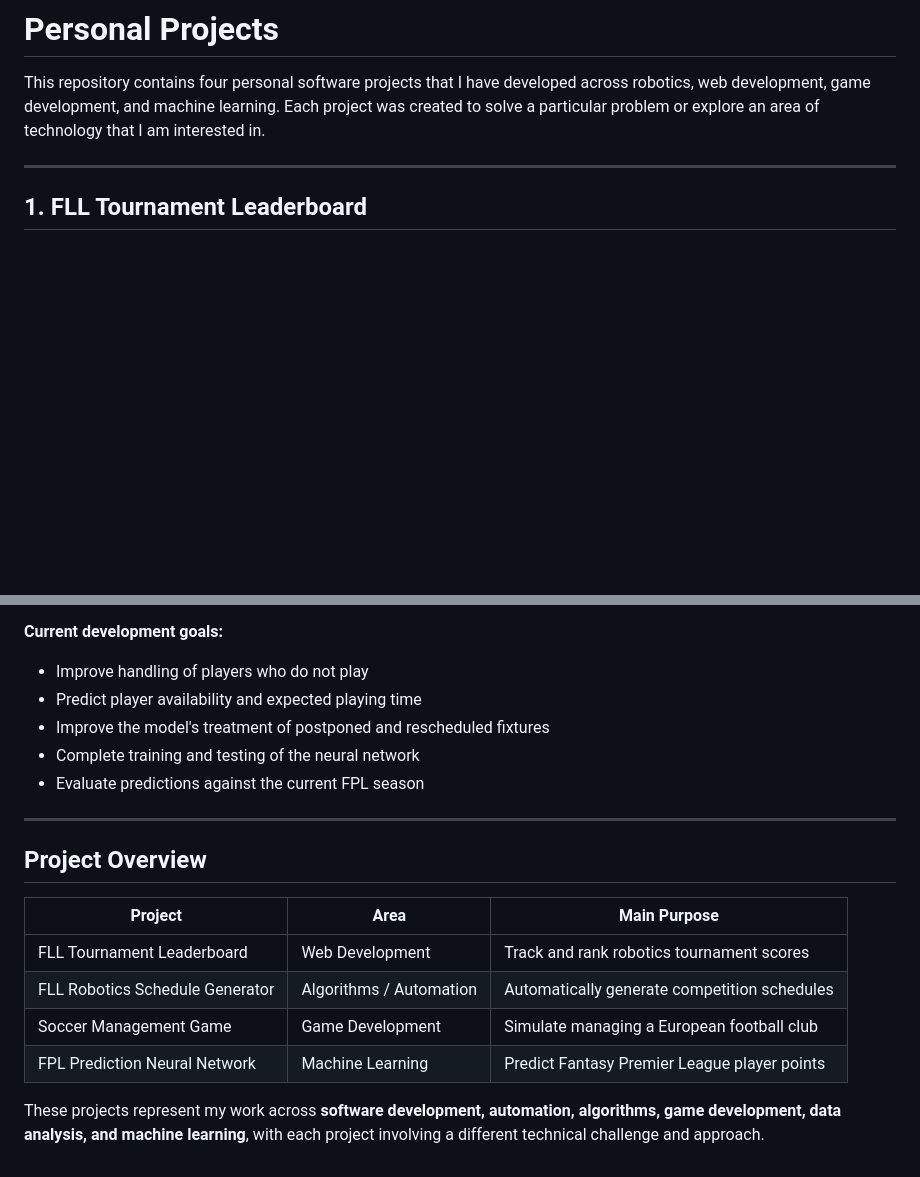
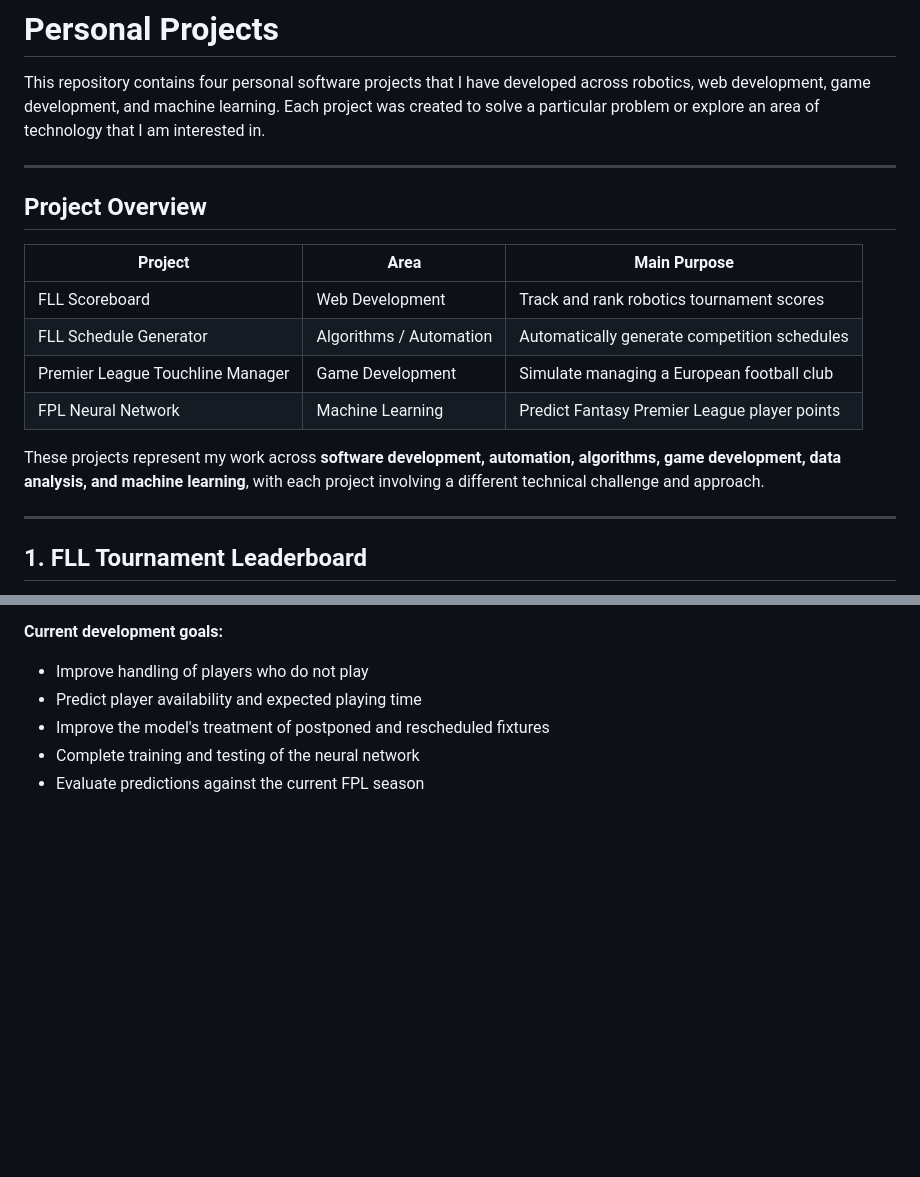
Before and after one commit to WombattheSecond/Personal_Portfolio, a Markdown page: README.md, 2 parts joined by grey strips. GitHub-like rendering; blank space fills up the shorter version.

```diff
--- a/README.md
+++ b/README.md
@@ -1,6 +1,19 @@
 # Personal Projects
 
 This repository contains four personal software projects that I have developed across robotics, web development, game development, and machine learning. Each project was created to solve a particular problem or explore an area of technology that I am interested in.
+
+---
+
+## Project Overview
+
+| Project                         | Area                    | Main Purpose                                 |
+| ------------------------------- | ----------------------- | -------------------------------------------- |
+| FLL Scoreboard                  | Web Development         | Track and rank robotics tournament scores    |
+| FLL Schedule Generator          | Algorithms / Automation | Automatically generate competition schedules |
+| Premier League Touchline Manager        | Game Development        | Simulate managing a European football club   |
+| FPL Neural Network              | Machine Learning        | Predict Fantasy Premier League player points |
+
+These projects represent my work across **software development, automation, algorithms, game development, data analysis, and machine learning**, with each project involving a different technical challenge and approach.
 
 ---
 
@@ -100,16 +113,3 @@ This is currently the least complete of the four projects and is the project I a
 * Improve the model's treatment of postponed and rescheduled fixtures
 * Complete training and testing of the neural network
 * Evaluate predictions against the current FPL season
-
----
-
-## Project Overview
-
-| Project                         | Area                    | Main Purpose                                 |
-| ------------------------------- | ----------------------- | -------------------------------------------- |
-| FLL Tournament Leaderboard      | Web Development         | Track and rank robotics tournament scores    |
-| FLL Robotics Schedule Generator | Algorithms / Automation | Automatically generate competition schedules |
-| Soccer Management Game          | Game Development        | Simulate managing a European football club   |
-| FPL Prediction Neural Network   | Machine Learning        | Predict Fantasy Premier League player points |
-
-These projects represent my work across **software development, automation, algorithms, game development, data analysis, and machine learning**, with each project involving a different technical challenge and approach.
```
